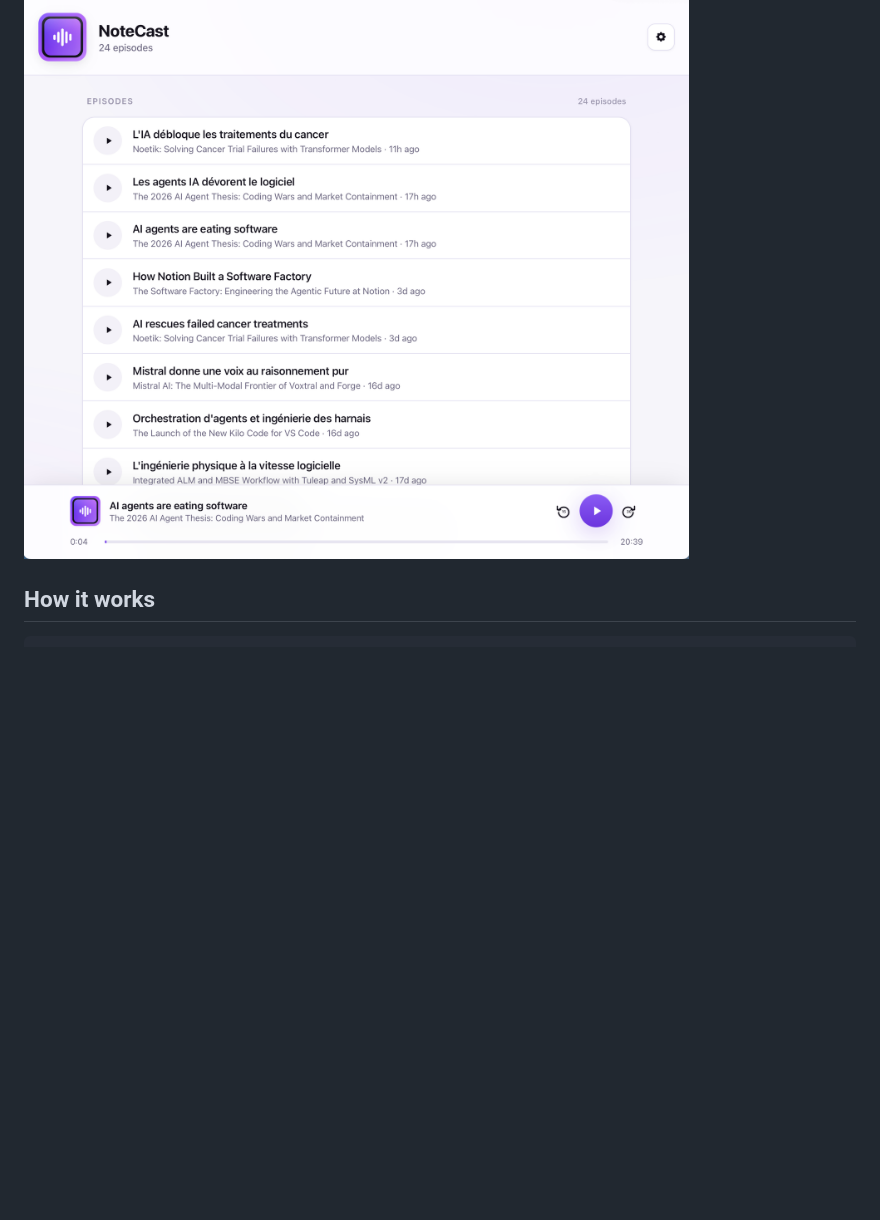
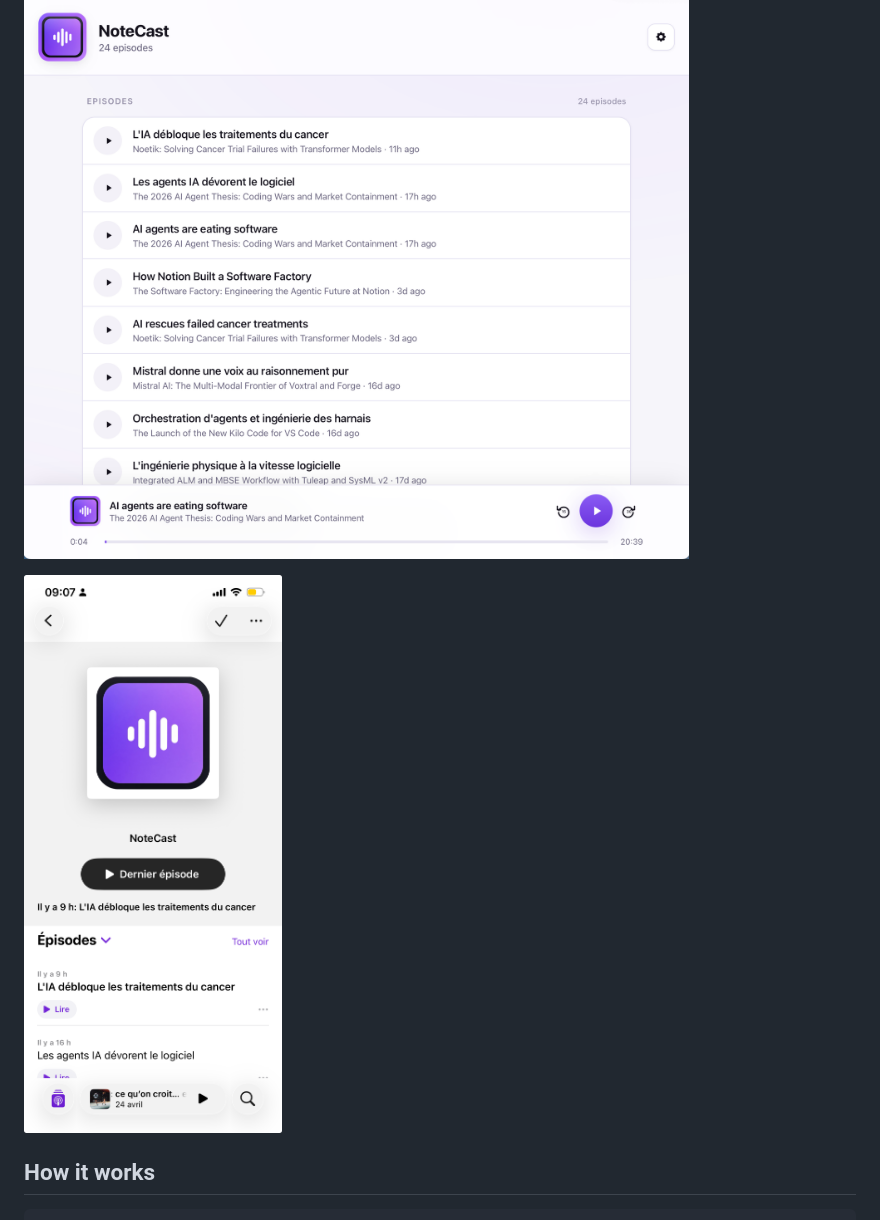
Before and after one commit to laurentftech/NoteCast, a Markdown page: README.md, the part around one of its changes. Drawn GitHub-style; pictures changed too: docs/apple-podcast.png (added); blank space fills up the shorter version.

Commit message:
Add Apple Podcasts screenshot to README
Co-Authored-By: Claude Sonnet 4.6 <noreply@anthropic.com>

```diff
--- a/README.md
+++ b/README.md
@@ -7,4 +8,6 @@ Turns your NotebookLM audio overviews into a personal podcast feed.
 ![NoteCast web UI](docs/notecast-web.png)
+
+<img src="docs/apple-podcast.png" width="375" alt="Apple Podcasts">
 
 ## How it works
 
```
Also changed, not shown: other parts of README.md (+1 -0 lines).
